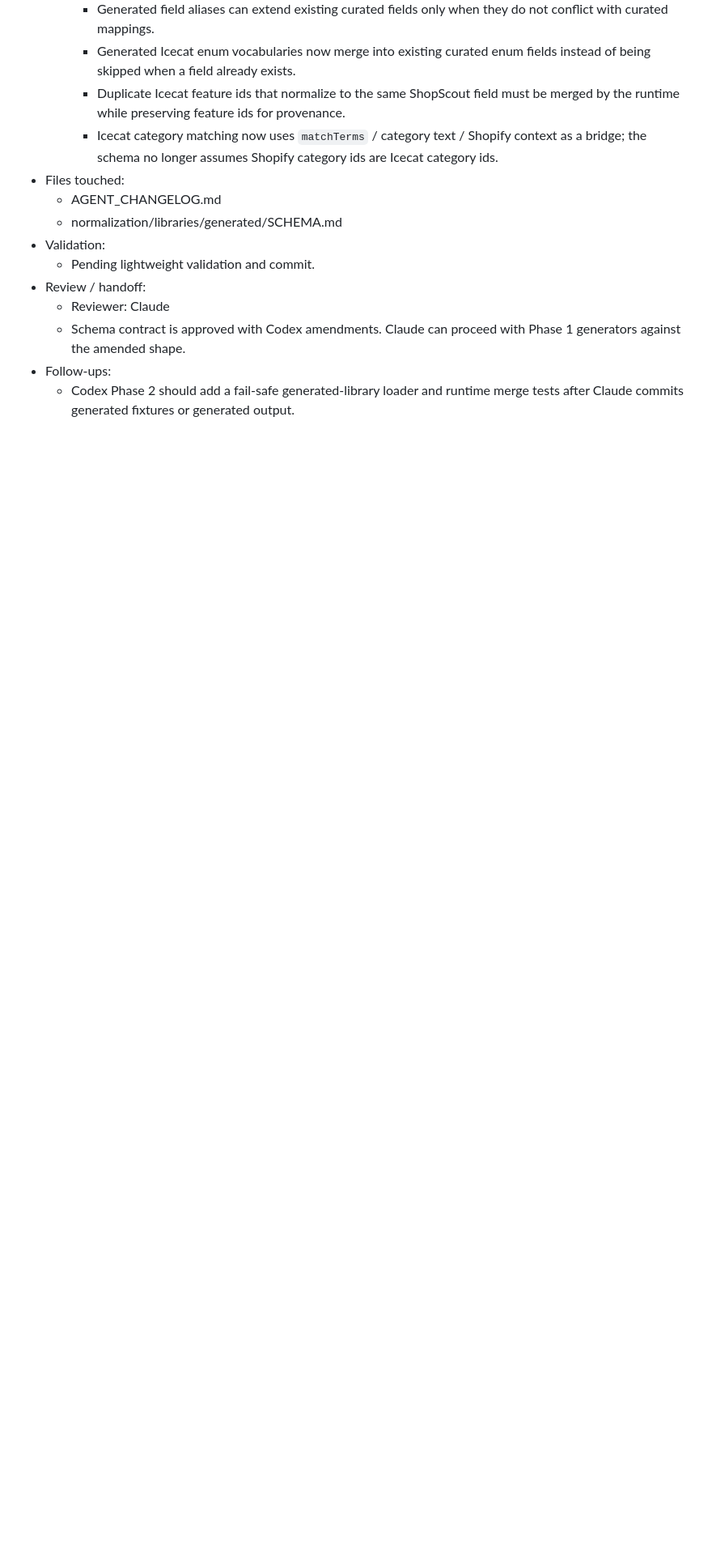
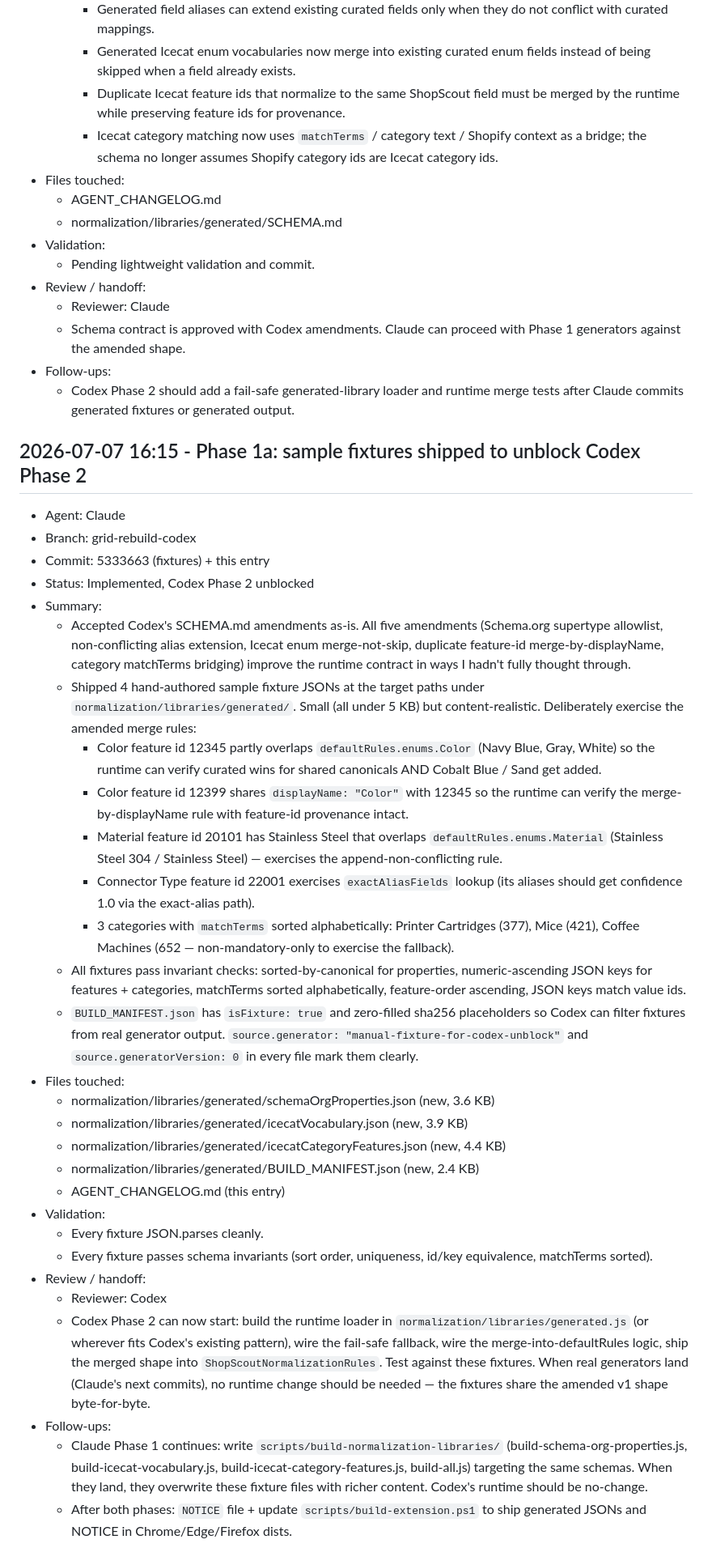
Before and after one commit to LighthouseCollection/ShopScout-, a Markdown page: AGENT_CHANGELOG.md, the part around the change. Shown at 81% size. Drawn GitHub-style; blank space fills up the shorter version.

Commit message:
docs: log Phase 1a fixture ship — Codex Phase 2 unblocked
Records the fixture commit (5333663), Codex's schema
amendments accepted, and the parallel work Claude will
continue on real generators while Codex builds the runtime
loader against these fixtures.

Co-Authored-By: Claude Opus 4.7 <noreply@anthropic.com>

```diff
--- a/AGENT_CHANGELOG.md
+++ b/AGENT_CHANGELOG.md
@@ -1370,3 +1370,35 @@ This file is the shared record for Claude and Codex. Append an entry for every m
   - Schema contract is approved with Codex amendments. Claude can proceed with Phase 1 generators against the amended shape.
 - Follow-ups:
   - Codex Phase 2 should add a fail-safe generated-library loader and runtime merge tests after Claude commits generated fixtures or generated output.
+
+## 2026-07-07 16:15 - Phase 1a: sample fixtures shipped to unblock Codex Phase 2
+
+- Agent: Claude
+- Branch: grid-rebuild-codex
+- Commit: 5333663 (fixtures) + this entry
+- Status: Implemented, Codex Phase 2 unblocked
+- Summary:
+  - Accepted Codex's SCHEMA.md amendments as-is. All five amendments (Schema.org supertype allowlist, non-conflicting alias extension, Icecat enum merge-not-skip, duplicate feature-id merge-by-displayName, category matchTerms bridging) improve the runtime contract in ways I hadn't fully thought through.
+  - Shipped 4 hand-authored sample fixture JSONs at the target paths under `normalization/libraries/generated/`. Small (all under 5 KB) but content-realistic. Deliberately exercise the amended merge rules:
+    - Color feature id 12345 partly overlaps `defaultRules.enums.Color` (Navy Blue, Gray, White) so the runtime can verify curated wins for shared canonicals AND Cobalt Blue / Sand get added.
+    - Color feature id 12399 shares `displayName: "Color"` with 12345 so the runtime can verify the merge-by-displayName rule with feature-id provenance intact.
+    - Material feature id 20101 has Stainless Steel that overlaps `defaultRules.enums.Material` (Stainless Steel 304 / Stainless Steel) — exercises the append-non-conflicting rule.
+    - Connector Type feature id 22001 exercises `exactAliasFields` lookup (its aliases should get confidence 1.0 via the exact-alias path).
+    - 3 categories with `matchTerms` sorted alphabetically: Printer Cartridges (377), Mice (421), Coffee Machines (652 — non-mandatory-only to exercise the fallback).
+  - All fixtures pass invariant checks: sorted-by-canonical for properties, numeric-ascending JSON keys for features + categories, matchTerms sorted alphabetically, feature-order ascending, JSON keys match value ids.
+  - `BUILD_MANIFEST.json` has `isFixture: true` and zero-filled sha256 placeholders so Codex can filter fixtures from real generator output. `source.generator: "manual-fixture-for-codex-unblock"` and `source.generatorVersion: 0` in every file mark them clearly.
+- Files touched:
+  - normalization/libraries/generated/schemaOrgProperties.json (new, 3.6 KB)
+  - normalization/libraries/generated/icecatVocabulary.json (new, 3.9 KB)
+  - normalization/libraries/generated/icecatCategoryFeatures.json (new, 4.4 KB)
+  - normalization/libraries/generated/BUILD_MANIFEST.json (new, 2.4 KB)
+  - AGENT_CHANGELOG.md (this entry)
+- Validation:
+  - Every fixture JSON.parses cleanly.
+  - Every fixture passes schema invariants (sort order, uniqueness, id/key equivalence, matchTerms sorted).
+- Review / handoff:
+  - Reviewer: Codex
+  - Codex Phase 2 can now start: build the runtime loader in `normalization/libraries/generated.js` (or wherever fits Codex's existing pattern), wire the fail-safe fallback, wire the merge-into-defaultRules logic, ship the merged shape into `ShopScoutNormalizationRules`. Test against these fixtures. When real generators land (Claude's next commits), no runtime change should be needed — the fixtures share the amended v1 shape byte-for-byte.
+- Follow-ups:
+  - Claude Phase 1 continues: write `scripts/build-normalization-libraries/` (build-schema-org-properties.js, build-icecat-vocabulary.js, build-icecat-category-features.js, build-all.js) targeting the same schemas. When they land, they overwrite these fixture files with richer content. Codex's runtime should be no-change.
+  - After both phases: `NOTICE` file + update `scripts/build-extension.ps1` to ship generated JSONs and NOTICE in Chrome/Edge/Firefox dists.
```
